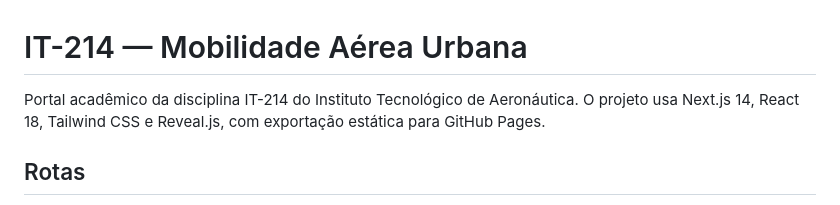
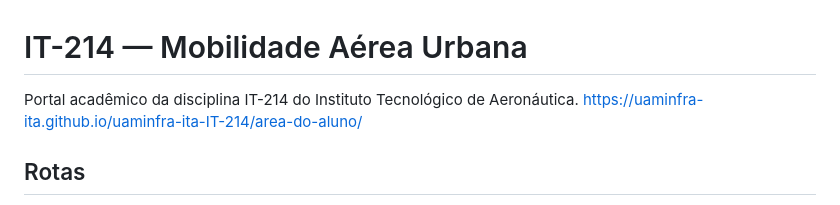
Before and after one commit to uaminfra-ita/uaminfra-ita-IT-214, a Markdown page: README.md, the part around the change. Drawn GitHub-style.

Commit message:
Update project description in README
Removed outdated project technology details from README.

```diff
--- a/README.md
+++ b/README.md
@@ -1,7 +1,6 @@
 # IT-214 — Mobilidade Aérea Urbana
 
-Portal acadêmico da disciplina IT-214 do Instituto Tecnológico de Aeronáutica. O projeto usa Next.js 14, React 18, Tailwind CSS e Reveal.js, com exportação estática para GitHub Pages.
-
+Portal acadêmico da disciplina IT-214 do Instituto Tecnológico de Aeronáutica. https://uaminfra-ita.github.io/uaminfra-ita-IT-214/area-do-aluno/
 ## Rotas
 
 - `/`: apresentação, objetivos, módulos e equipe docente.
```
